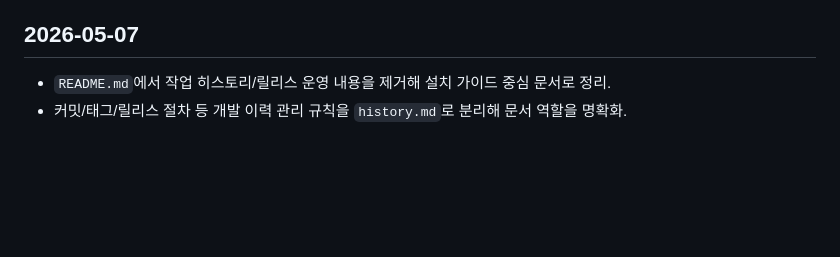
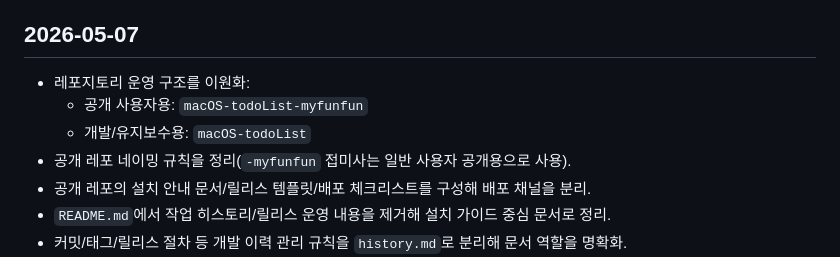
Before and after one commit to seonjaeLee/macOS-todoList, a Markdown page: history.md, the part around the change. Rendered like a GitHub page; blank space fills up the shorter version.

Commit message:
docs: 기록에 공개/개발 레포 분리 이력 추가
공개 레포와 개발 레포의 명명/역할 분리 정책을 history에 기록해
배포 운영 기준을 명확하게 유지한다.

Co-authored-by: Cursor <cursoragent@cursor.com>

```diff
--- a/history.md
+++ b/history.md
@@ -57,6 +57,11 @@
 
 ## 2026-05-07
 
+- 레포지토리 운영 구조를 이원화:
+  - 공개 사용자용: `macOS-todoList-myfunfun`
+  - 개발/유지보수용: `macOS-todoList`
+- 공개 레포 네이밍 규칙을 정리(`-myfunfun` 접미사는 일반 사용자 공개용으로 사용).
+- 공개 레포의 설치 안내 문서/릴리스 템플릿/배포 체크리스트를 구성해 배포 채널을 분리.
 - `README.md`에서 작업 히스토리/릴리스 운영 내용을 제거해 설치 가이드 중심 문서로 정리.
 - 커밋/태그/릴리스 절차 등 개발 이력 관리 규칙을 `history.md`로 분리해 문서 역할을 명확화.
 - 메모 목록 UI 개편(내부 라벨 제거, 삭제 버튼 아이콘화, 말머리 스타일 조정).
```
